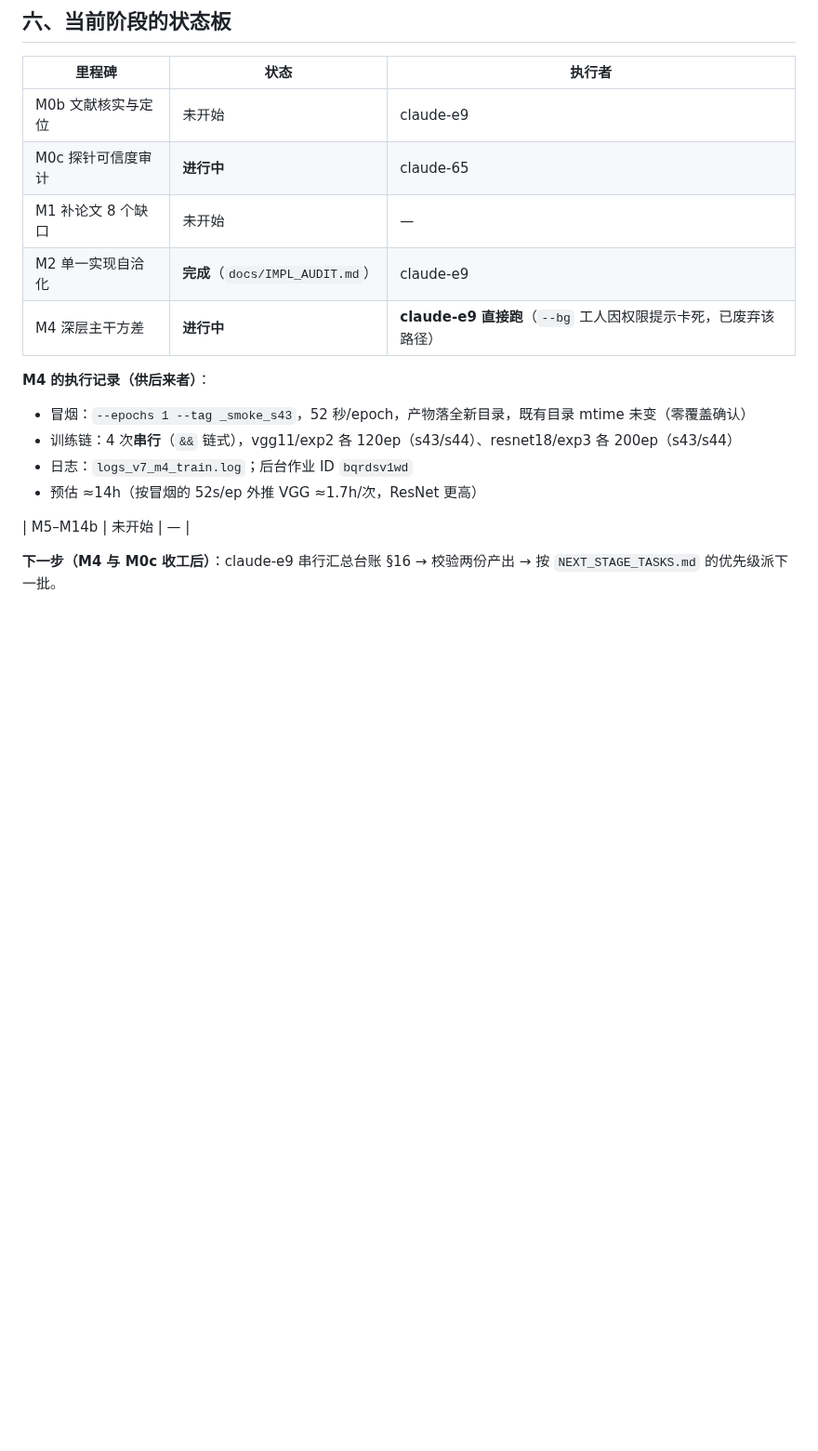
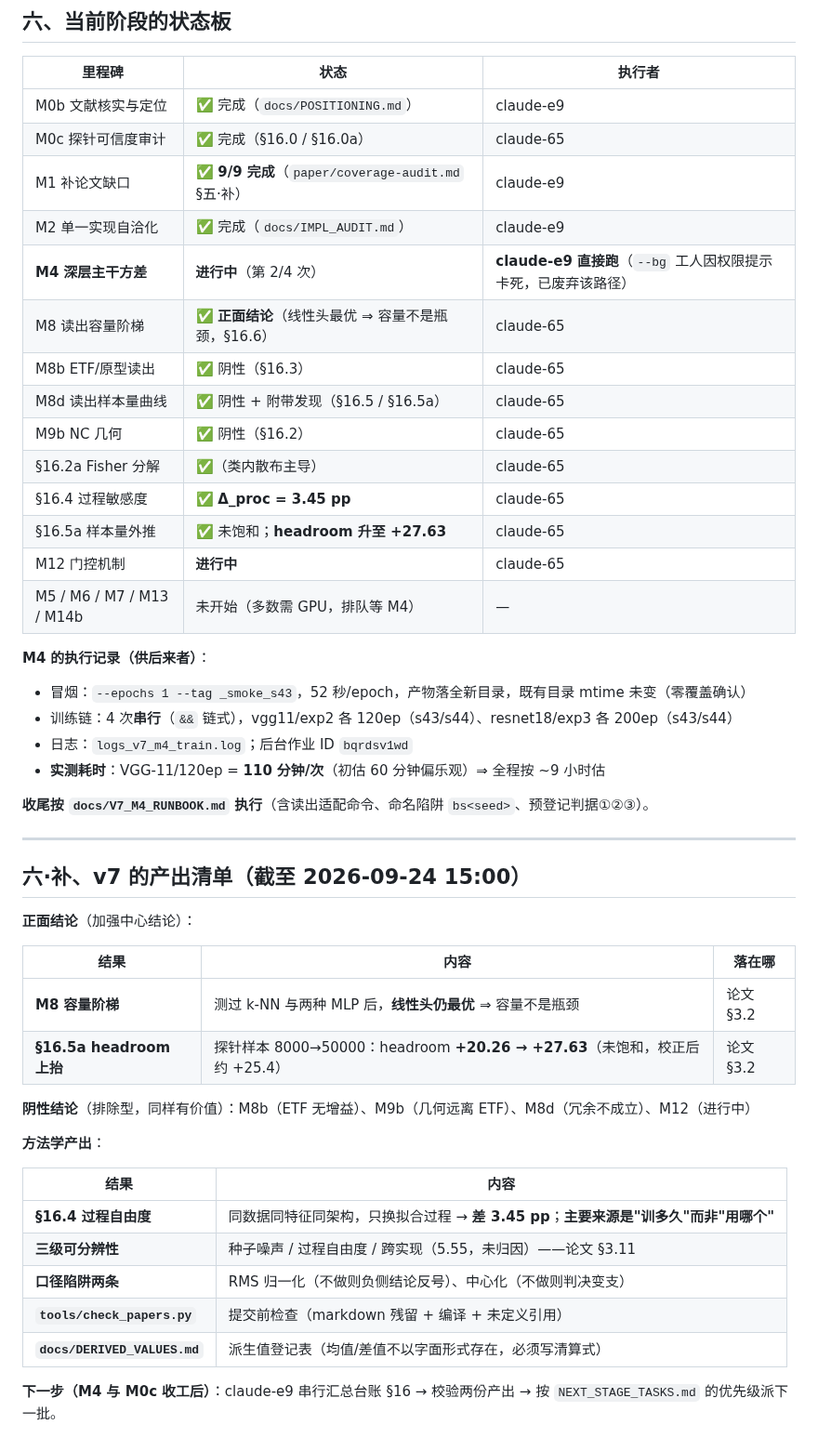
Before and after one commit to DREAMERhyh/2026-Inno-CIM-UCAS-competition, a Markdown page: docs/V7_COORDINATION.md, the part around the change. Shown at 93% size. Rendered like a GitHub page; blank space fills up the shorter version.

```diff
--- a/docs/V7_COORDINATION.md
+++ b/docs/V7_COORDINATION.md
@@ -158,18 +158,50 @@ claude --bg --allowedTools="Bash,Read,Write,Edit,Glob,Grep" "<简报>"
 
 | 里程碑 | 状态 | 执行者 |
 |---|---|---|
-| M0b 文献核实与定位 | 未开始 | claude-e9 |
-| M0c 探针可信度审计 | **进行中** | claude-65 |
-| M1 补论文 8 个缺口 | 未开始 | — |
-| M2 单一实现自洽化 | **完成**（`docs/IMPL_AUDIT.md`） | claude-e9 |
-| M4 深层主干方差 | **进行中** | **claude-e9 直接跑**（`--bg` 工人因权限提示卡死，已废弃该路径） |
+| M0b 文献核实与定位 | ✅ 完成（`docs/POSITIONING.md`） | claude-e9 |
+| M0c 探针可信度审计 | ✅ 完成（§16.0 / §16.0a） | claude-65 |
+| M1 补论文缺口 | ✅ **9/9 完成**（`paper/coverage-audit.md` §五·补） | claude-e9 |
+| M2 单一实现自洽化 | ✅ 完成（`docs/IMPL_AUDIT.md`） | claude-e9 |
+| **M4 深层主干方差** | **进行中**（第 2/4 次） | **claude-e9 直接跑**（`--bg` 工人因权限提示卡死，已废弃该路径） |
+| M8 读出容量阶梯 | ✅ **正面结论**（线性头最优 ⇒ 容量不是瓶颈，§16.6） | claude-65 |
+| M8b ETF/原型读出 | ✅ 阴性（§16.3） | claude-65 |
+| M8d 读出样本量曲线 | ✅ 阴性 + 附带发现（§16.5 / §16.5a） | claude-65 |
+| M9b NC 几何 | ✅ 阴性（§16.2） | claude-65 |
+| §16.2a Fisher 分解 | ✅（类内散布主导） | claude-65 |
+| §16.4 过程敏感度 | ✅ **Δ_proc = 3.45 pp** | claude-65 |
+| §16.5a 样本量外推 | ✅ 未饱和；**headroom 升至 +27.63** | claude-65 |
+| M12 门控机制 | **进行中** | claude-65 |
+| M5 / M6 / M7 / M13 / M14b | 未开始（多数需 GPU，排队等 M4） | — |
 
 **M4 的执行记录（供后来者）**：
 - 冒烟：`--epochs 1 --tag _smoke_s43`，52 秒/epoch，产物落全新目录，既有目录 mtime 未变（零覆盖确认）
 - 训练链：4 次**串行**（`&&` 链式），vgg11/exp2 各 120ep（s43/s44）、resnet18/exp3 各 200ep（s43/s44）
 - 日志：`logs_v7_m4_train.log`；后台作业 ID `bqrdsv1wd`
-- 预估 ≈14h（按冒烟的 52s/ep 外推 VGG ≈1.7h/次，ResNet 更高）
+- **实测耗时**：VGG-11/120ep = **110 分钟/次**（初估 60 分钟偏乐观）⇒ 全程按 ~9 小时估
 
-| M5–M14b | 未开始 | — |
+**收尾按 `docs/V7_M4_RUNBOOK.md` 执行**（含读出适配命令、命名陷阱 `bs<seed>`、预登记判据①②③）。
+
+---
+
+## 六·补、v7 的产出清单（截至 2026-09-24 15:00）
+
+**正面结论**（加强中心结论）：
+
+| 结果 | 内容 | 落在哪 |
+|---|---|---|
+| **M8 容量阶梯** | 测过 k-NN 与两种 MLP 后，**线性头仍最优** ⇒ 容量不是瓶颈 | 论文 §3.2 |
+| **§16.5a headroom 上抬** | 探针样本 8000→50000：headroom **+20.26 → +27.63**（未饱和，校正后约 +25.4） | 论文 §3.2 |
+
+**阴性结论**（排除型，同样有价值）：M8b（ETF 无增益）、M9b（几何远离 ETF）、M8d（冗余不成立）、M12（进行中）
+
+**方法学产出**：
+
+| 结果 | 内容 |
+|---|---|
+| **§16.4 过程自由度** | 同数据同特征同架构，只换拟合过程 → **差 3.45 pp**；**主要来源是"训多久"而非"用哪个"** |
+| **三级可分辨性** | 种子噪声 / 过程自由度 / 跨实现（5.55，未归因）——论文 §3.11 |
+| **口径陷阱两条** | RMS 归一化（不做则负侧结论反号）、中心化（不做则判决变支） |
+| **`tools/check_papers.py`** | 提交前检查（markdown 残留 + 编译 + 未定义引用） |
+| **`docs/DERIVED_VALUES.md`** | 派生值登记表（均值/差值不以字面形式存在，必须写清算式） |
 
 **下一步（M4 与 M0c 收工后）**：claude-e9 串行汇总台账 §16 → 校验两份产出 → 按 `NEXT_STAGE_TASKS.md` 的优先级派下一批。
```
Also changed, not shown: deploy_notes.md (+33 -7 lines).
